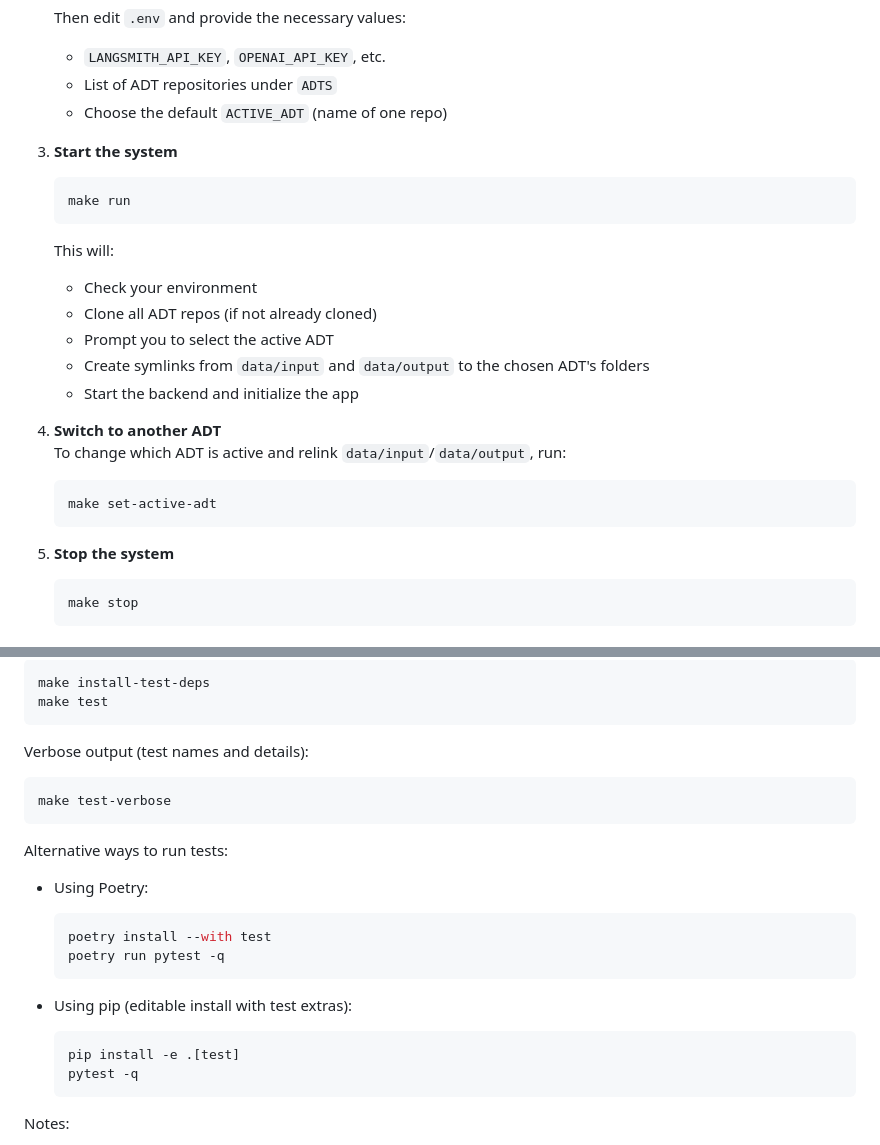
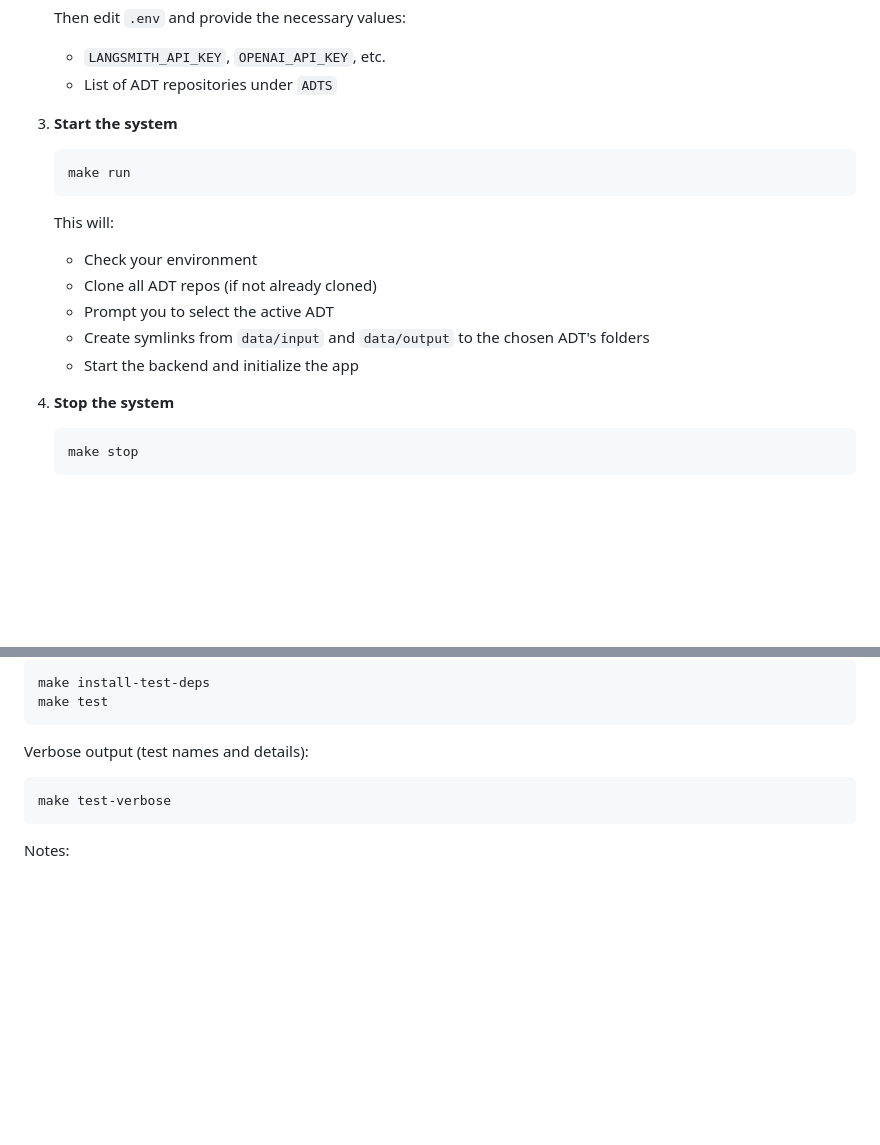
Before and after one commit to unicef/adt-chat-editor, a Markdown page: README.md, 2 parts joined by grey strips. Rendered like a GitHub page; blank space fills up the shorter version.

Commit message:
windows_compability

````diff
--- a/README.md
+++ b/README.md
@@ -175,7 +175,6 @@ First, you need to install Docker
    Then edit `.env` and provide the necessary values:
    - `LANGSMITH_API_KEY`, `OPENAI_API_KEY`, etc.
    - List of ADT repositories under `ADTS`
-   - Choose the default `ACTIVE_ADT` (name of one repo)
 
 3. **Start the system**
    ```bash
@@ -188,13 +187,7 @@ First, you need to install Docker
    - Create symlinks from `data/input` and `data/output` to the chosen ADT's folders
    - Start the backend and initialize the app
 
-4. **Switch to another ADT**
-   To change which ADT is active and relink `data/input`/`data/output`, run:
-   ```bash
-   make set-active-adt
-   ```
-
-5. **Stop the system**
+4. **Stop the system**
    ```bash
    make stop
    ```
@@ -222,22 +215,6 @@ Verbose output (test names and details):
   make test-verbose
   ```
 
-Alternative ways to run tests:
-
-- Using Poetry:
-
-  ```bash
-  poetry install --with test
-  poetry run pytest -q
-  ```
-
-- Using pip (editable install with test extras):
-
-  ```bash
-  pip install -e .[test]
-  pytest -q
-  ```
-
 Notes:
 - Tests target deterministic utilities and core routing logic. Non-deterministic, agentic flows are tested via mocking the LLM layer and file loading.
 - Tests do not rely on the `data/` directory or external services.
````
